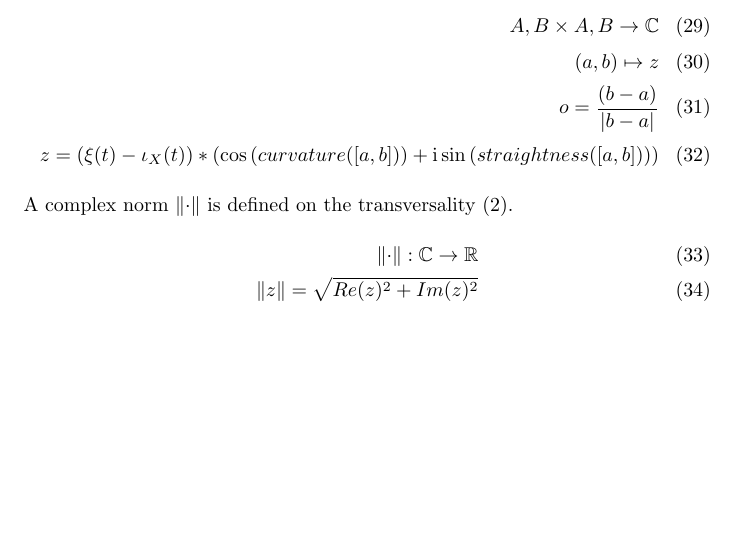
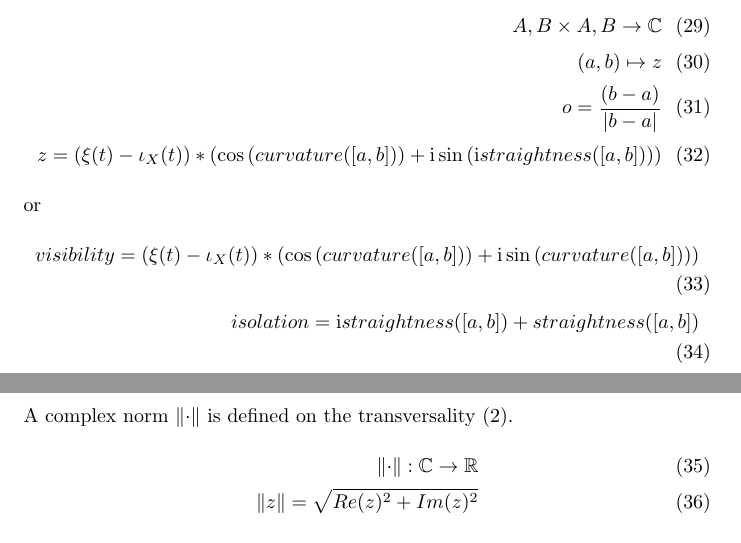
Before and after one commit to specpose/stopeight, a LaTeX document (doc/latex/Stopeight_Analyzer.tex): part of page 8 of 10 before the commit and two parts of pages 8 and 9 of 10 after it, the two joined at a grey line, cut so that both start at the same text, the shorter picture padded with empty space. Compiled offline with pdfLaTeX.

Commit message:
FIXED doc latex added alternative

```diff
--- a/doc/latex/Stopeight_Analyzer.tex
+++ b/doc/latex/Stopeight_Analyzer.tex
@@ -275,7 +275,12 @@ The orientation $o$ of a (sub-)manifold. The directed waves of straightness and
 A,B \times A,B \rightarrow \mathbb{C}\\
 (a,b) \mapsto z\\
 o = \frac{(b-a)}{\lvert b-a \rvert}\\
-z =  (\xi(t)-\iota_{X}(t))*(\cos{(curvature([a,b]))} +\mathrm{i} \sin{(straightness([a,b]))})
+z =  (\xi(t)-\iota_{X}(t))*(\cos{(curvature([a,b]))} +\mathrm{i} \sin{(\mathrm{i} straightness([a,b]))})
+\end{align}
+or
+\begin{align}
+visibility =  (\xi(t)-\iota_{X}(t))*(\cos{(curvature([a,b]))} +\mathrm{i} \sin{(curvature([a,b]))})\\
+isolation = \mathrm{i} straightness([a,b]) + straightness([a,b])
 \end{align}
 A complex norm $\norm{\cdot}$ is defined on the transversality (2).
 \begin{align}
```
